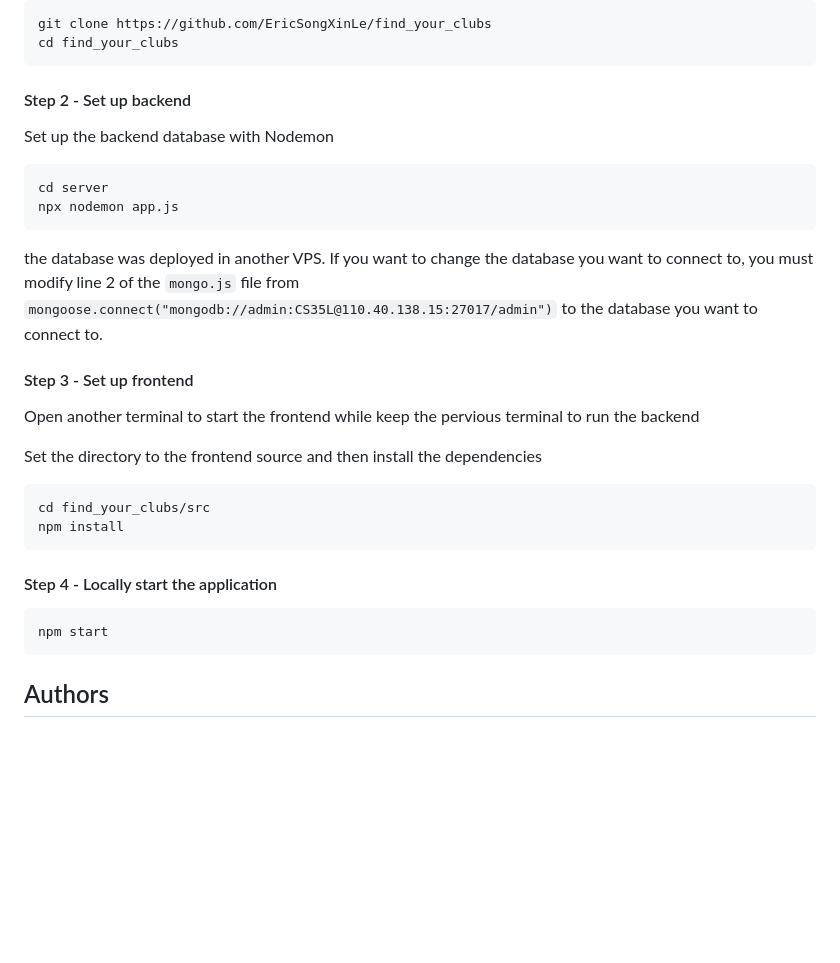
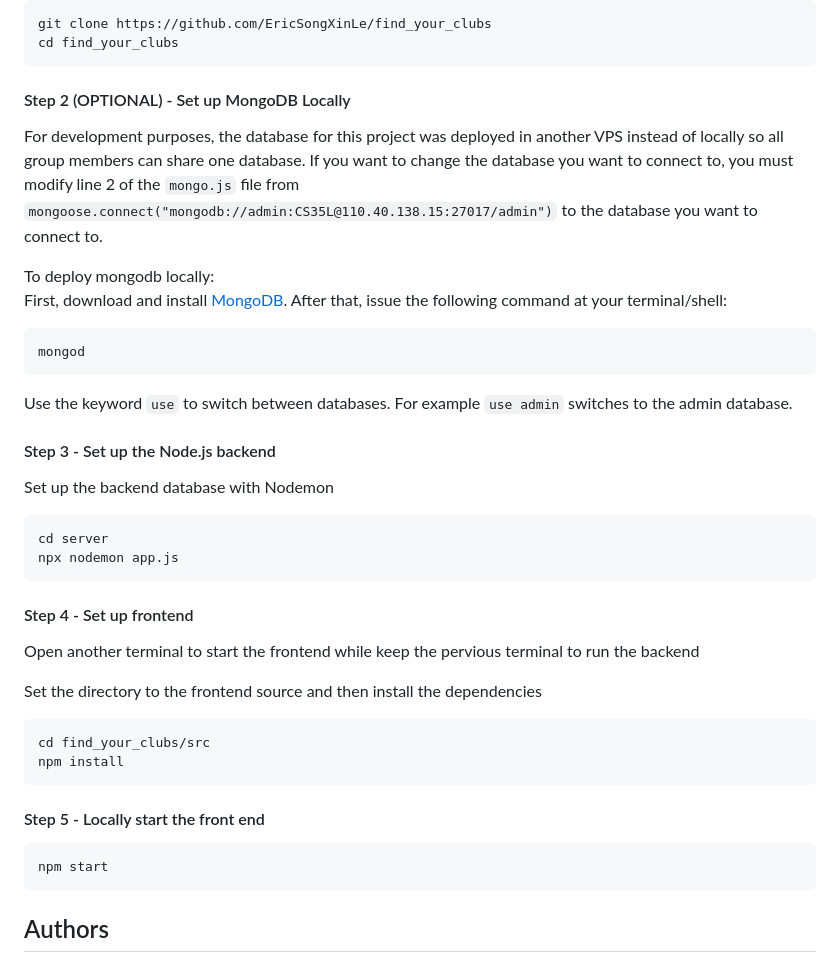
Before and after one commit to EricSongXinLe/find_your_clubs, a Markdown page: README.md, the part around the change printed below. Rendered like a GitHub page; blank space fills up the shorter version.

````diff
--- a/README.md
+++ b/README.md
@@ -38,15 +47,26 @@ git clone https://github.com/EricSongXinLe/find_your_clubs
 cd find_your_clubs
 ```
 
-#### Step 2 - Set up backend
+#### Step 2 (OPTIONAL) - Set up MongoDB Locally
+
+For development purposes, the database for this project was deployed in another VPS instead of locally so all group members can share one database. If you want to change the database you want to connect to, you must modify line 2 of the ``mongo.js`` file from ``mongoose.connect("mongodb://admin:CS35L@110.40.138.15:27017/admin")`` to the database you want to connect to.
+
+To deploy mongodb locally:
+First, download and install [MongoDB](https://www.mongodb.com/try/download/community). After that, issue the following command at your terminal/shell:
+```
+mongod
+```
+Use the keyword ``use`` to switch between databases. For example ``use admin`` switches to the admin database.
+
+
+#### Step 3 - Set up the Node.js backend
 Set up the backend database with Nodemon
 ```bash
 cd server
 npx nodemon app.js
 ```
-the database was deployed in another VPS. If you want to change the database you want to connect to, you must modify line 2 of the ``mongo.js`` file from ``mongoose.connect("mongodb://admin:CS35L@110.40.138.15:27017/admin")`` to the database you want to connect to.
 
-#### Step 3 - Set up frontend
+#### Step 4 - Set up frontend
 
 Open another terminal to start the frontend while keep the  pervious terminal to run the backend
 
@@ -57,11 +77,13 @@ npm install
 ```
 
 
-#### Step 4 - Locally start the application
+#### Step 5 - Locally start the front end
 ```bash
 npm start
 ```
 
+
+
 ## Authors
 Find Your Clubs was developed as a project for CS 35L taught by Professor Paul Eggert at UCLA in Spring 2024.
 Team member: Eric Song, Yike Shi, Bomin Wei, Zhiyi Chen, Boyan Yu, Yingshi Ye
````
Also changed, not shown: other parts of README.md (+18 -9 lines).
